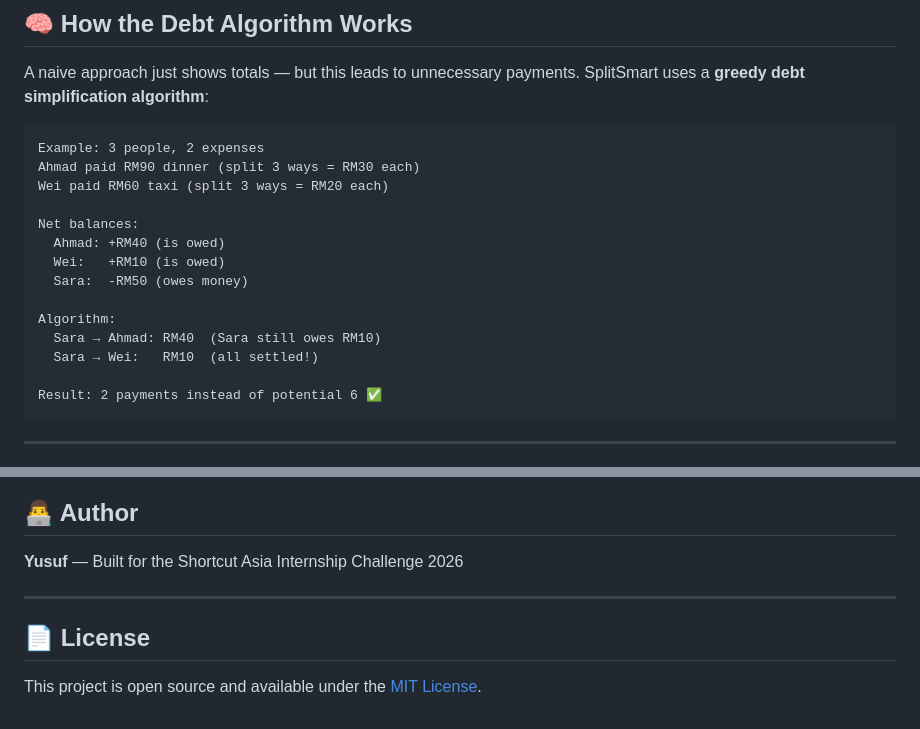
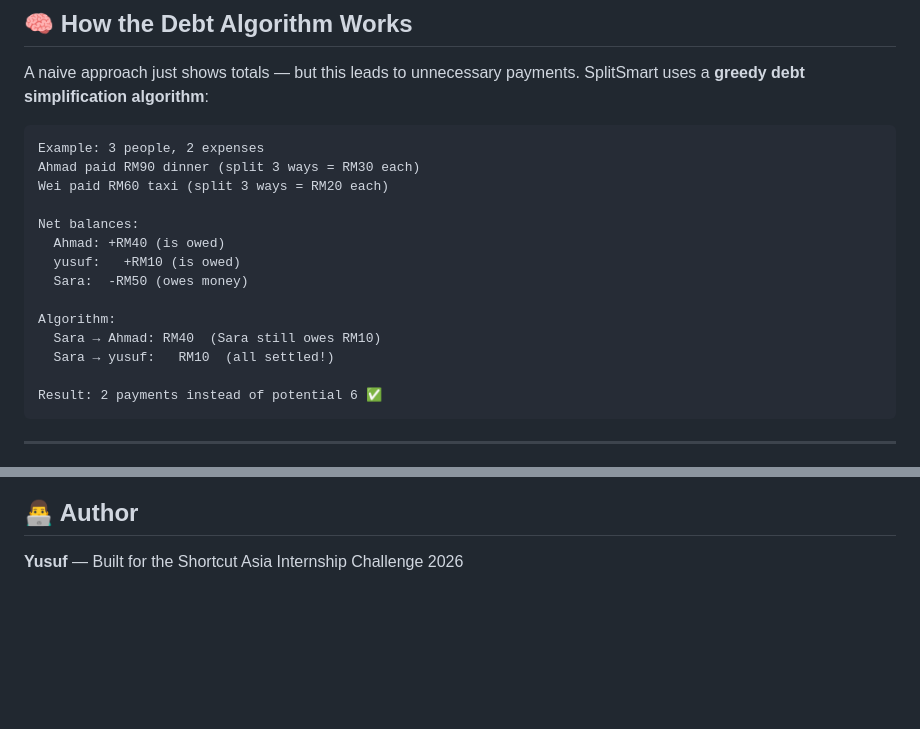
Before and after one commit to Churabros/Splitmaster, a Markdown page: README.md, 2 parts joined by grey strips. GitHub-like rendering; blank space fills up the shorter version.

Commit message:
Revise net balances and payment details in README
Updated net balances and payment algorithm in README.

````diff
--- a/README.md
+++ b/README.md
@@ -204,12 +204,12 @@ Wei paid RM60 taxi (split 3 ways = RM20 each)
 
 Net balances:
   Ahmad: +RM40 (is owed)
-  Wei:   +RM10 (is owed)
+  yusuf:   +RM10 (is owed)
   Sara:  -RM50 (owes money)
 
 Algorithm:
   Sara → Ahmad: RM40  (Sara still owes RM10)
-  Sara → Wei:   RM10  (all settled!)
+  Sara → yusuf:   RM10  (all settled!)
 
 Result: 2 payments instead of potential 6 ✅
 ```
@@ -244,9 +244,3 @@ Result: 2 payments instead of potential 6 ✅
 ## 👨‍💻 Author
 
 **Yusuf** — Built for the Shortcut Asia Internship Challenge 2026
-
----
-
-## 📄 License
-
-This project is open source and available under the [MIT License](LICENSE).
````
